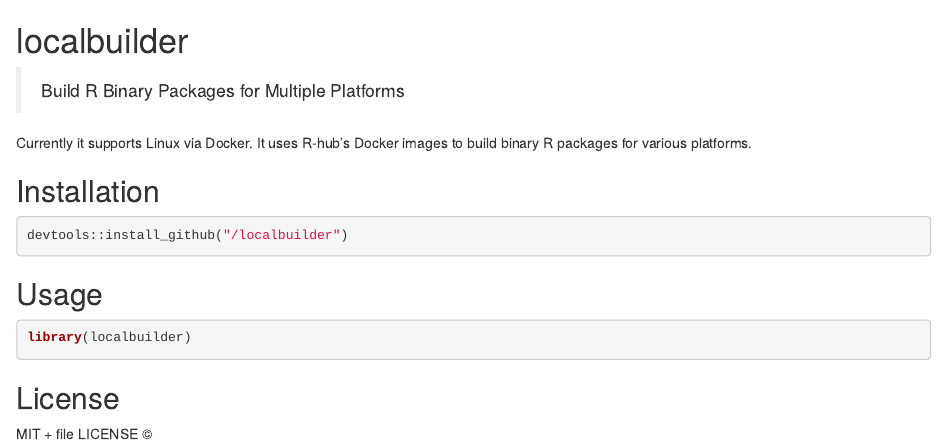
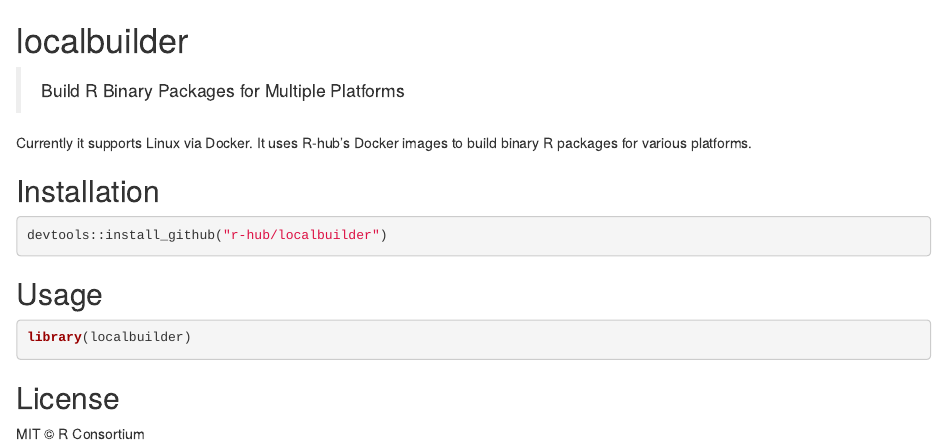
Before and after one commit to r-hub/localbuilder, an R Markdown document (README.Rmd): the page in a window 1100 px wide, from its top. Rendered offline with R 4.5, knitr and Pandoc, with nearby package versions; badge pictures from the web are left out.

Commit message:
Fix up mason

````diff
--- a/README.Rmd
+++ b/README.Rmd
@@ -13,19 +13,18 @@
 > Build R Binary Packages for Multiple Platforms
 
 [![Linux Build Status](https://travis-ci.org//localbuilder.svg?branch=master)](https://travis-ci.org//localbuilder)
-
 [![Windows Build status](https://ci.appveyor.com/api/projects/status/github//localbuilder?svg=true)](https://ci.appveyor.com/project//localbuilder)
 [![](http://www.r-pkg.org/badges/version/localbuilder)](http://www.r-pkg.org/pkg/localbuilder)
 [![CRAN RStudio mirror downloads](http://cranlogs.r-pkg.org/badges/localbuilder)](http://www.r-pkg.org/pkg/localbuilder)
 
 
-Currently it supports Linux via Docker. It uses R-hub's Docker images to build binary R packages for
-  various platforms.
+Currently it supports Linux via Docker. It uses R-hub's Docker images to
+build binary R packages for various platforms.
 
 ## Installation
 
 ```{r eval = FALSE}
-devtools::install_github("/localbuilder")
+devtools::install_github("r-hub/localbuilder")
 ```
 
 ## Usage
@@ -36,4 +35,4 @@
 
 ## License
 
-MIT + file LICENSE ©
+MIT © R Consortium
````
Also changed, not shown: R/package.R (+2 -2 lines), 5 other files.
